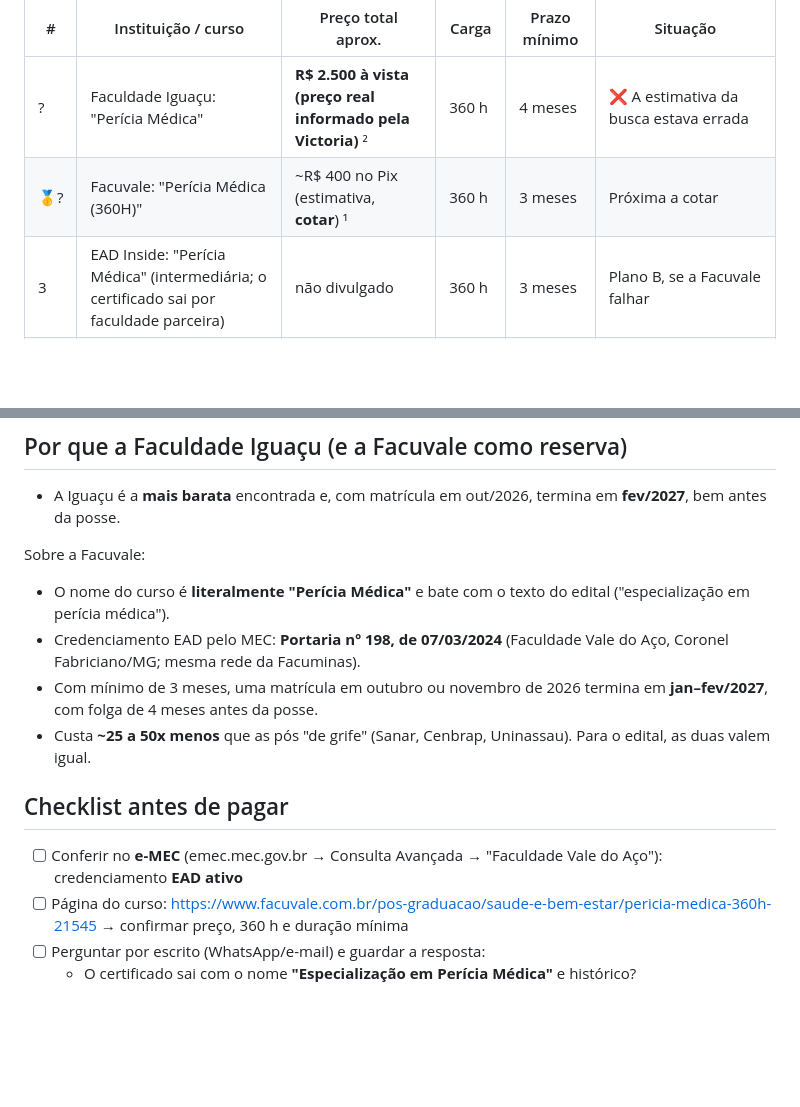
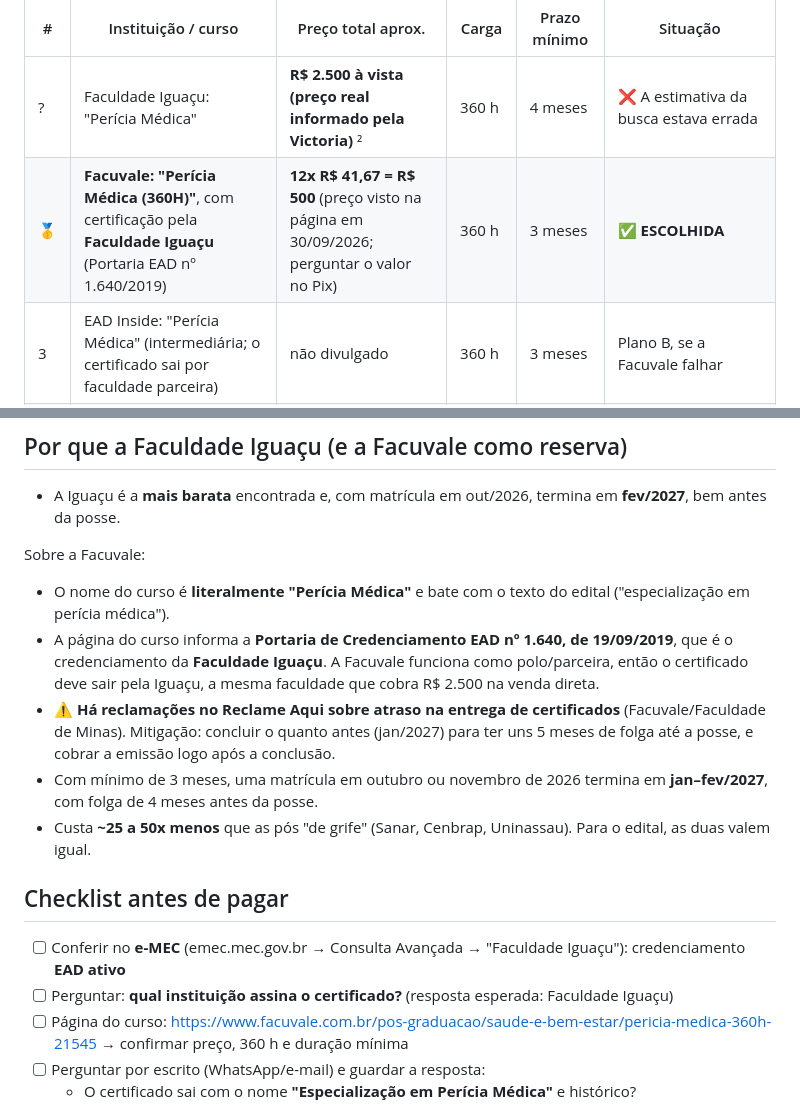
Before and after one commit to dravictoriacansancao/concurso, a Markdown page: 01-requisito-titulacao/cursos.md, 2 parts joined by grey strips. GitHub-like rendering; blank space fills up the shorter version.

Commit message:
Facuvale confirmada: R$ 500, certificação pela Faculdade Iguaçu
Co-Authored-By: Claude Opus 5.5 <noreply@anthropic.com>
Claude-Session: https://claude.ai/code/session_01VXpAf1imauTHUBLq32QKuu

```diff
--- a/01-requisito-titulacao/cursos.md
+++ b/01-requisito-titulacao/cursos.md
@@ -5,7 +5,7 @@ Critérios do edital: especialização lato sensu **em perícia médica**, ≥ 3
 | # | Instituição / curso | Preço total aprox. | Carga | Prazo mínimo | Situação |
 |---|---|---|---|---|---|
 | ? | Faculdade Iguaçu: "Perícia Médica" | **R$ 2.500 à vista (preço real informado pela Victoria)** ² | 360 h | 4 meses | ❌ A estimativa da busca estava errada |
-| 🥇? | Facuvale: "Perícia Médica (360H)" | ~R$ 400 no Pix (estimativa, **cotar**) ¹ | 360 h | 3 meses | Próxima a cotar |
+| 🥇 | **Facuvale: "Perícia Médica (360H)"**, com certificação pela **Faculdade Iguaçu** (Portaria EAD nº 1.640/2019) | **12x R$ 41,67 = R$ 500** (preço visto na página em 30/09/2026; perguntar o valor no Pix) | 360 h | 3 meses | ✅ **ESCOLHIDA** |
 | 3 | EAD Inside: "Perícia Médica" (intermediária; o certificado sai por faculdade parceira) | não divulgado | 360 h | 3 meses | Plano B, se a Facuvale falhar |
 | 3 | Unyleya: "Perícia Médica" | a partir de ~R$ 2.125 | 480 h | 12 meses | Cara e com prazo apertado |
 | 4 | UniBF: "Estudos em Medicina Legal e Perícia Médica" | ~R$ 2.999 | 1.100 h | 8 meses | O nome "Estudos em…" pode gerar questionamento |
@@ -23,12 +23,14 @@ Critérios do edital: especialização lato sensu **em perícia médica**, ≥ 3
 
 Sobre a Facuvale:
 - O nome do curso é **literalmente "Perícia Médica"** e bate com o texto do edital ("especialização em perícia médica").
-- Credenciamento EAD pelo MEC: **Portaria nº 198, de 07/03/2024** (Faculdade Vale do Aço, Coronel Fabriciano/MG; mesma rede da Facuminas).
+- A página do curso informa a **Portaria de Credenciamento EAD nº 1.640, de 19/09/2019**, que é o credenciamento da **Faculdade Iguaçu**. A Facuvale funciona como polo/parceira, então o certificado deve sair pela Iguaçu, a mesma faculdade que cobra R$ 2.500 na venda direta.
+- ⚠️ **Há reclamações no Reclame Aqui sobre atraso na entrega de certificados** (Facuvale/Faculdade de Minas). Mitigação: concluir o quanto antes (jan/2027) para ter uns 5 meses de folga até a posse, e cobrar a emissão logo após a conclusão.
 - Com mínimo de 3 meses, uma matrícula em outubro ou novembro de 2026 termina em **jan–fev/2027**, com folga de 4 meses antes da posse.
 - Custa **~25 a 50x menos** que as pós "de grife" (Sanar, Cenbrap, Uninassau). Para o edital, as duas valem igual.
 
 ## Checklist antes de pagar
-- [ ] Conferir no **e-MEC** (emec.mec.gov.br → Consulta Avançada → "Faculdade Vale do Aço"): credenciamento **EAD ativo**
+- [ ] Conferir no **e-MEC** (emec.mec.gov.br → Consulta Avançada → "Faculdade Iguaçu"): credenciamento **EAD ativo**
+- [ ] Perguntar: **qual instituição assina o certificado?** (resposta esperada: Faculdade Iguaçu)
 - [ ] Página do curso: https://www.facuvale.com.br/pos-graduacao/saude-e-bem-estar/pericia-medica-360h-21545 → confirmar preço, 360 h e duração mínima
 - [ ] Perguntar por escrito (WhatsApp/e-mail) e guardar a resposta:
   - O certificado sai com o nome **"Especialização em Perícia Médica"** e histórico?
```
